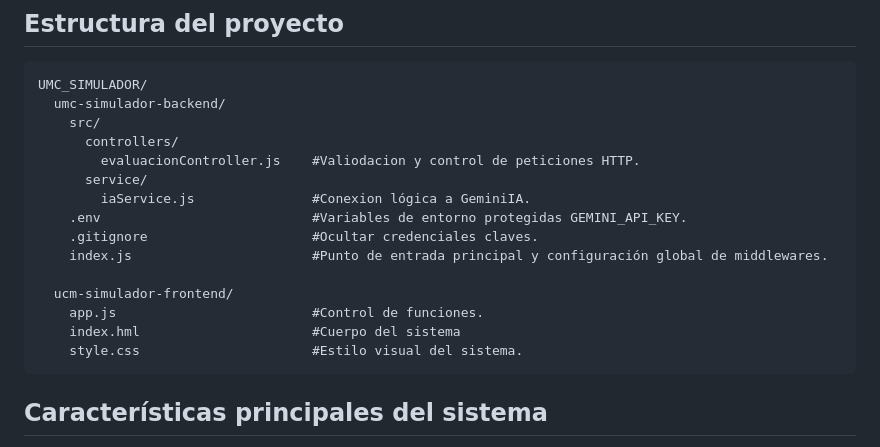
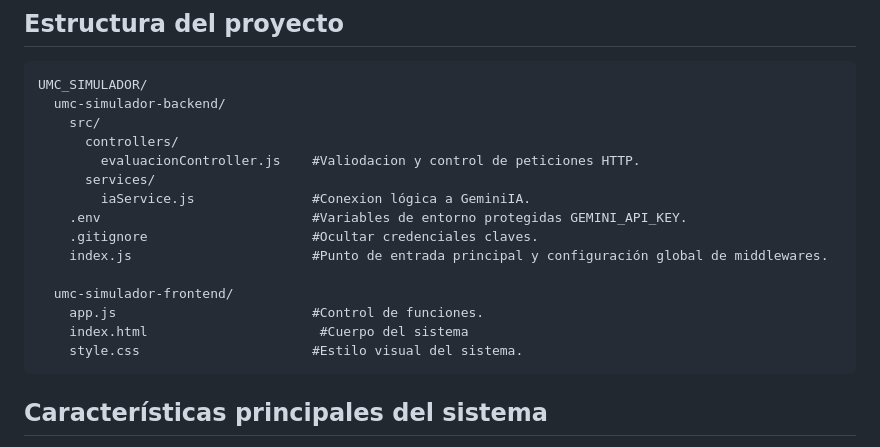
Before and after one commit to Yairpan/UMC-SIMULADOR-BRECHAS-CLARO, a Markdown page: README.md, the part around the change. Drawn GitHub-style.

Commit message:
Fix directory names and HTML file extension
Corrected directory names and file extensions in the README.

`````diff
--- a/README.md
+++ b/README.md
@@ -24,15 +24,15 @@ UMC_SIMULADOR/
     src/
       controllers/
         evaluacionController.js    #Valiodacion y control de peticiones HTTP.
-      service/
+      services/
         iaService.js               #Conexion lógica a GeminiIA.
     .env                           #Variables de entorno protegidas GEMINI_API_KEY.
     .gitignore                     #Ocultar credenciales claves.
     index.js                       #Punto de entrada principal y configuración global de middlewares.
 
-  ucm-simulador-frontend/
+  umc-simulador-frontend/
     app.js                         #Control de funciones.
-    index.hml                      #Cuerpo del sistema
+    index.html                      #Cuerpo del sistema
     style.css                      #Estilo visual del sistema.
 ````
 
`````
